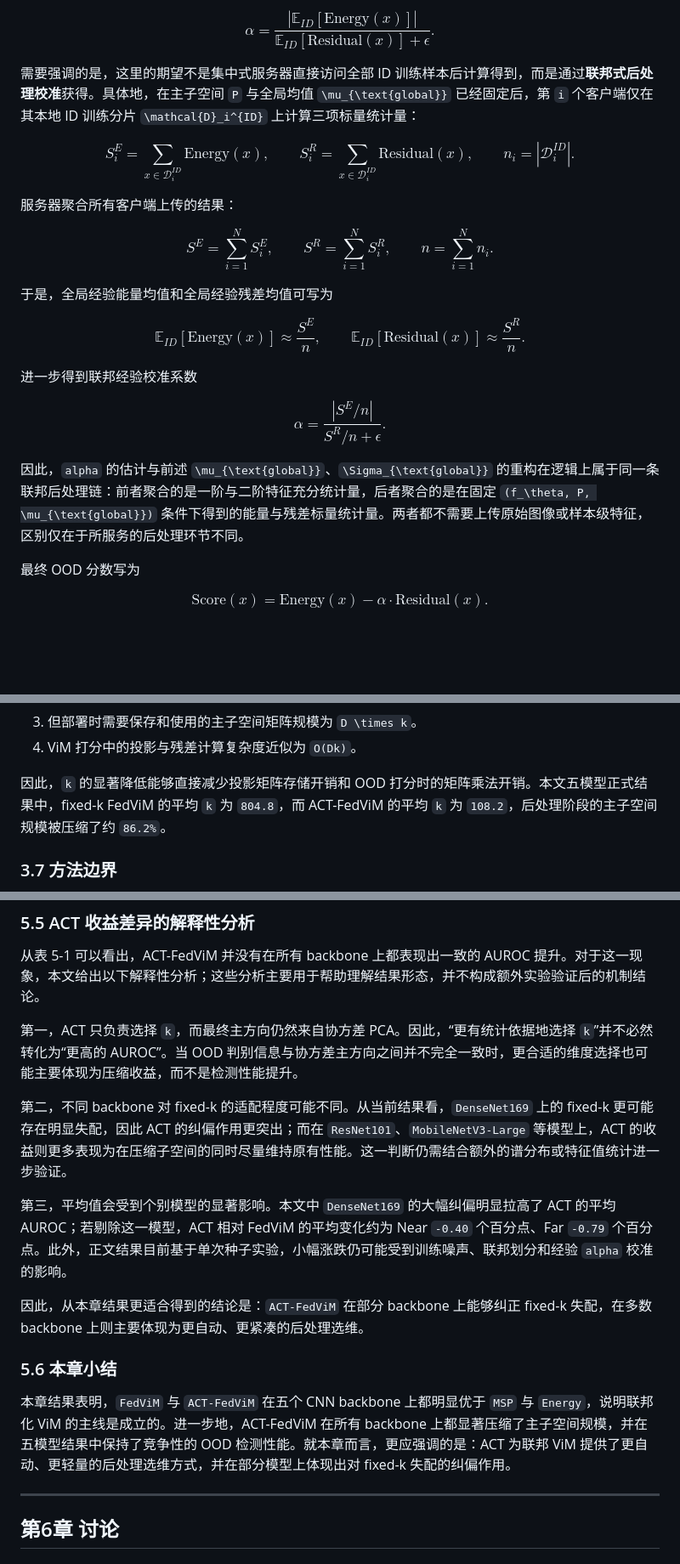
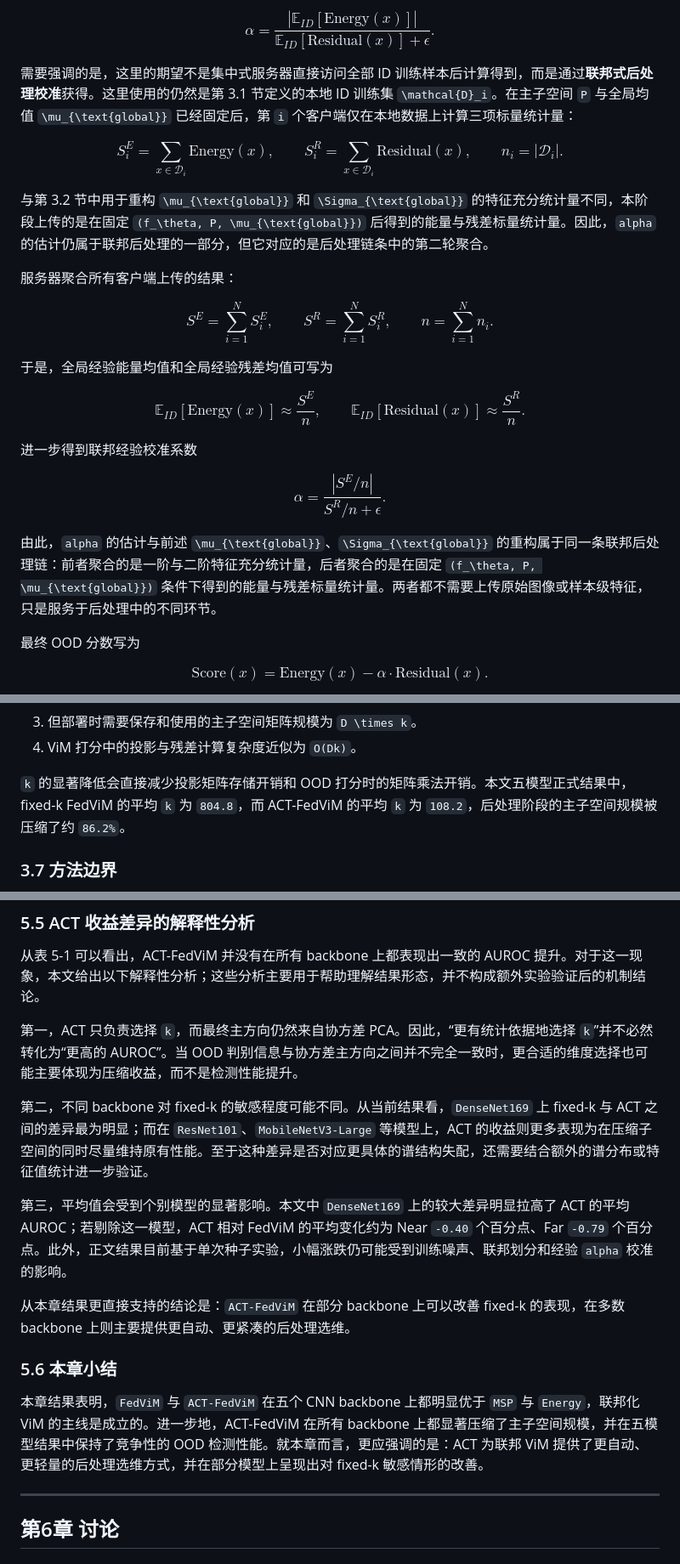
Before and after one commit to SunWeizhou/Fed, a Markdown page: docs/paper/ACT_FedViM_论文草稿.md, 3 parts joined by grey strips. Shown at 85% size. Drawn GitHub-style; blank space fills up the shorter version.

```diff
--- a/docs/paper/ACT_FedViM_论文草稿.md
+++ b/docs/paper/ACT_FedViM_论文草稿.md
@@ -230,13 +242,15 @@ $$
 \alpha = \frac{|\mathbb{E}_{ID}[\text{Energy}(x)]|}{\mathbb{E}_{ID}[\text{Residual}(x)] + \epsilon}.
 $$
 
-需要强调的是，这里的期望不是集中式服务器直接访问全部 ID 训练样本后计算得到，而是通过**联邦式后处理校准**获得。具体地，在主子空间 `P` 与全局均值 `\mu_{\text{global}}` 已经固定后，第 `i` 个客户端仅在其本地 ID 训练分片 `\mathcal{D}_i^{ID}` 上计算三项标量统计量：
+需要强调的是，这里的期望不是集中式服务器直接访问全部 ID 训练样本后计算得到，而是通过**联邦式后处理校准**获得。这里使用的仍然是第 3.1 节定义的本地 ID 训练集 `\mathcal{D}_i`。在主子空间 `P` 与全局均值 `\mu_{\text{global}}` 已经固定后，第 `i` 个客户端仅在本地数据上计算三项标量统计量：
 
 $$
-S_i^{E} = \sum_{x \in \mathcal{D}_i^{ID}} \text{Energy}(x), \qquad
-S_i^{R} = \sum_{x \in \mathcal{D}_i^{ID}} \text{Residual}(x), \qquad
-n_i = |\mathcal{D}_i^{ID}|.
+S_i^{E} = \sum_{x \in \mathcal{D}_i} \text{Energy}(x), \qquad
+S_i^{R} = \sum_{x \in \mathcal{D}_i} \text{Residual}(x), \qquad
+n_i = |\mathcal{D}_i|.
 $$
+
+与第 3.2 节中用于重构 `\mu_{\text{global}}` 和 `\Sigma_{\text{global}}` 的特征充分统计量不同，本阶段上传的是在固定 `(f_\theta, P, \mu_{\text{global}})` 后得到的能量与残差标量统计量。因此，`alpha` 的估计仍属于联邦后处理的一部分，但它对应的是后处理链条中的第二轮聚合。
 
 服务器聚合所有客户端上传的结果：
 
@@ -259,7 +273,7 @@ $$
 \alpha = \frac{|S^{E}/n|}{S^{R}/n + \epsilon}.
 $$
 
-因此，`alpha` 的估计与前述 `\mu_{\text{global}}`、`\Sigma_{\text{global}}` 的重构在逻辑上属于同一条联邦后处理链：前者聚合的是一阶与二阶特征充分统计量，后者聚合的是在固定 `(f_\theta, P, \mu_{\text{global}})` 条件下得到的能量与残差标量统计量。两者都不需要上传原始图像或样本级特征，区别仅在于所服务的后处理环节不同。
+由此，`alpha` 的估计与前述 `\mu_{\text{global}}`、`\Sigma_{\text{global}}` 的重构属于同一条联邦后处理链：前者聚合的是一阶与二阶特征充分统计量，后者聚合的是在固定 `(f_\theta, P, \mu_{\text{global}})` 条件下得到的能量与残差标量统计量。两者都不需要上传原始图像或样本级特征，只是服务于后处理中的不同环节。
 
 最终 OOD 分数写为
 
@@ -288,7 +302,7 @@ ACT-FedViM 的轻量化收益主要发生在**后处理与部署阶段**，而
 3. 但部署时需要保存和使用的主子空间矩阵规模为 `D \times k`。
 4. ViM 打分中的投影与残差计算复杂度近似为 `O(Dk)`。
 
-因此，`k` 的显著降低能够直接减少投影矩阵存储开销和 OOD 打分时的矩阵乘法开销。本文五模型正式结果中，fixed-k FedViM 的平均 `k` 为 `804.8`，而 ACT-FedViM 的平均 `k` 为 `108.2`，后处理阶段的主子空间规模被压缩了约 `86.2%`。
+`k` 的显著降低会直接减少投影矩阵存储开销和 OOD 打分时的矩阵乘法开销。本文五模型正式结果中，fixed-k FedViM 的平均 `k` 为 `804.8`，而 ACT-FedViM 的平均 `k` 为 `108.2`，后处理阶段的主子空间规模被压缩了约 `86.2%`。
 
 ### 3.7 方法边界
 
@@ -477,15 +491,15 @@ $$
 
 第一，ACT 只负责选择 `k`，而最终主方向仍然来自协方差 PCA。因此，“更有统计依据地选择 `k`”并不必然转化为“更高的 AUROC”。当 OOD 判别信息与协方差主方向之间并不完全一致时，更合适的维度选择也可能主要体现为压缩收益，而不是检测性能提升。
 
-第二，不同 backbone 对 fixed-k 的适配程度可能不同。从当前结果看，`DenseNet169` 上的 fixed-k 更可能存在明显失配，因此 ACT 的纠偏作用更突出；而在 `ResNet101`、`MobileNetV3-Large` 等模型上，ACT 的收益则更多表现为在压缩子空间的同时尽量维持原有性能。这一判断仍需结合额外的谱分布或特征值统计进一步验证。
+第二，不同 backbone 对 fixed-k 的敏感程度可能不同。从当前结果看，`DenseNet169` 上 fixed-k 与 ACT 之间的差异最为明显；而在 `ResNet101`、`MobileNetV3-Large` 等模型上，ACT 的收益则更多表现为在压缩子空间的同时尽量维持原有性能。至于这种差异是否对应更具体的谱结构失配，还需要结合额外的谱分布或特征值统计进一步验证。
 
-第三，平均值会受到个别模型的显著影响。本文中 `DenseNet169` 的大幅纠偏明显拉高了 ACT 的平均 AUROC；若剔除这一模型，ACT 相对 FedViM 的平均变化约为 Near `-0.40` 个百分点、Far `-0.79` 个百分点。此外，正文结果目前基于单次种子实验，小幅涨跌仍可能受到训练噪声、联邦划分和经验 `alpha` 校准的影响。
+第三，平均值会受到个别模型的显著影响。本文中 `DenseNet169` 上的较大差异明显拉高了 ACT 的平均 AUROC；若剔除这一模型，ACT 相对 FedViM 的平均变化约为 Near `-0.40` 个百分点、Far `-0.79` 个百分点。此外，正文结果目前基于单次种子实验，小幅涨跌仍可能受到训练噪声、联邦划分和经验 `alpha` 校准的影响。
 
-因此，从本章结果更适合得到的结论是：`ACT-FedViM` 在部分 backbone 上能够纠正 fixed-k 失配，在多数 backbone 上则主要体现为更自动、更紧凑的后处理选维。
+从本章结果更直接支持的结论是：`ACT-FedViM` 在部分 backbone 上可以改善 fixed-k 的表现，在多数 backbone 上则主要提供更自动、更紧凑的后处理选维。
 
 ### 5.6 本章小结
 
-本章结果表明，`FedViM` 与 `ACT-FedViM` 在五个 CNN backbone 上都明显优于 `MSP` 与 `Energy`，说明联邦化 ViM 的主线是成立的。进一步地，ACT-FedViM 在所有 backbone 上都显著压缩了主子空间规模，并在五模型结果中保持了竞争性的 OOD 检测性能。就本章而言，更应强调的是：ACT 为联邦 ViM 提供了更自动、更轻量的后处理选维方式，并在部分模型上体现出对 fixed-k 失配的纠偏作用。
+本章结果表明，`FedViM` 与 `ACT-FedViM` 在五个 CNN backbone 上都明显优于 `MSP` 与 `Energy`，联邦化 ViM 的主线是成立的。进一步地，ACT-FedViM 在所有 backbone 上都显著压缩了主子空间规模，并在五模型结果中保持了竞争性的 OOD 检测性能。就本章而言，更应强调的是：ACT 为联邦 ViM 提供了更自动、更轻量的后处理选维方式，并在部分模型上呈现出对 fixed-k 敏感情形的改善。
 
 ---
 
```
Also changed, not shown: other parts of docs/paper/ACT_FedViM_论文草稿.md (+24 -11 lines).
